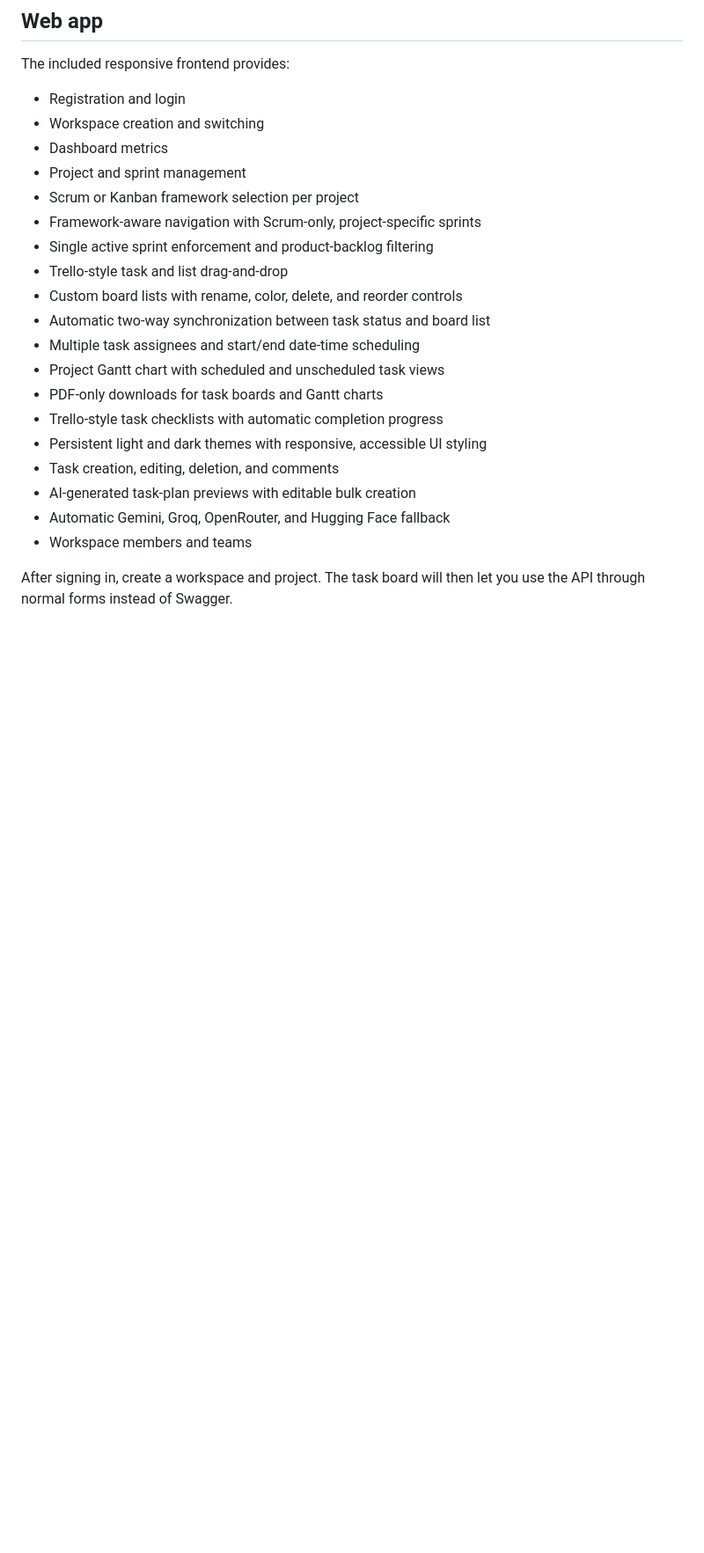
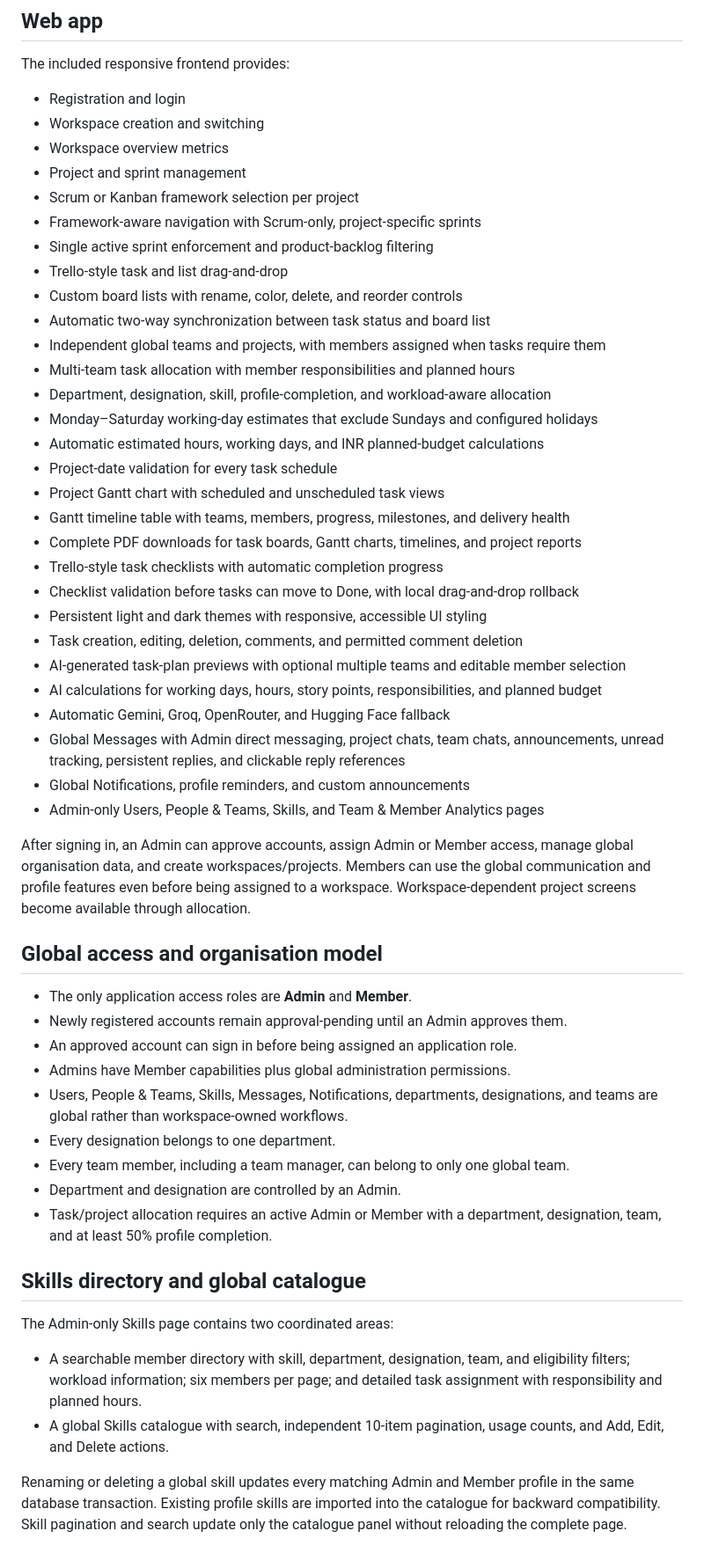
Before and after one commit to srijabiswas-01/Task-Management-API, a Markdown page: README.md, the part around one of its changes. Shown at 88% size. Rendered like a GitHub page; blank space fills up the shorter version.

Commit message:
Update admin

```diff
--- a/README.md
+++ b/README.md
@@ -36,7 +37,7 @@ The included responsive frontend provides:
 
 - Registration and login
 - Workspace creation and switching
-- Dashboard metrics
+- Workspace overview metrics
 - Project and sprint management
 - Scrum or Kanban framework selection per project
 - Framework-aware navigation with Scrum-only, project-specific sprints
@@ -44,15 +45,58 @@ The included responsive frontend provides:
 - Trello-style task and list drag-and-drop
 - Custom board lists with rename, color, delete, and reorder controls
 - Automatic two-way synchronization between task status and board list
-- Multiple task assignees and start/end date-time scheduling
+- Independent global teams and projects, with members assigned when tasks require them
+- Multi-team task allocation with member responsibilities and planned hours
+- Department, designation, skill, profile-completion, and workload-aware allocation
+- Monday–Saturday working-day estimates that exclude Sundays and configured holidays
+- Automatic estimated hours, working days, and INR planned-budget calculations
+- Project-date validation for every task schedule
 - Project Gantt chart with scheduled and unscheduled task views
-- PDF-only downloads for task boards and Gantt charts
+- Gantt timeline table with teams, members, progress, milestones, and delivery health
+- Complete PDF downloads for task boards, Gantt charts, timelines, and project reports
 - Trello-style task checklists with automatic completion progress
+- Checklist validation before tasks can move to Done, with local drag-and-drop rollback
 - Persistent light and dark themes with responsive, accessible UI styling
-- Task creation, editing, deletion, and comments
-- AI-generated task-plan previews with editable bulk creation
+- Task creation, editing, deletion, comments, and permitted comment deletion
+- AI-generated task-plan previews with optional multiple teams and editable member selection
+- AI calculations for working days, hours, story points, responsibilities, and planned budget
 - Automatic Gemini, Groq, OpenRouter, and Hugging Face fallback
-- Workspace members and teams
+- Global Messages with Admin direct messaging, project chats, team chats, announcements,
+  unread tracking, persistent replies, and clickable reply references
+- Global Notifications, profile reminders, and custom announcements
+- Admin-only Users, People & Teams, Skills, and Team & Member Analytics pages
 
-After signing in, create a workspace and project. The task board will then let
-you use the API through normal forms instead of Swagger.
+After signing in, an Admin can approve accounts, assign Admin or Member access,
+manage global organisation data, and create workspaces/projects. Members can use
+the global communication and profile features even before being assigned to a
+workspace. Workspace-dependent project screens become available through allocation.
+
+## Global access and organisation model
+
+- The only application access roles are **Admin** and **Member**.
+- Newly registered accounts remain approval-pending until an Admin approves them.
+- An approved account can sign in before being assigned an application role.
+- Admins have Member capabilities plus global administration permissions.
+- Users, People & Teams, Skills, Messages, Notifications, departments,
+  designations, and teams are global rather than workspace-owned workflows.
+- Every designation belongs to one department.
+- Every team member, including a team manager, can belong to only one global team.
+- Department and designation are controlled by an Admin.
+- Task/project allocation requires an active Admin or Member with a department,
+  designation, team, and at least 50% profile completion.
+
+## Skills directory and global catalogue
+
+The Admin-only Skills page contains two coordinated areas:
+
+- A searchable member directory with skill, department, designation, team, and
+  eligibility filters; workload information; six members per page; and detailed
+  task assignment with responsibility and planned hours.
+- A global Skills catalogue with search, independent 10-item pagination, usage
+  counts, and Add, Edit, and Delete actions.
+
+Renaming or deleting a global skill updates every matching Admin and Member profile
+in the same database transaction. Existing profile skills are imported into the
+catalogue for backward compatibility. Skill pagination and search update only the
+catalogue panel without reloading the complete page.
+
```
Also changed, not shown: other parts of README.md (+58 -5 lines).
